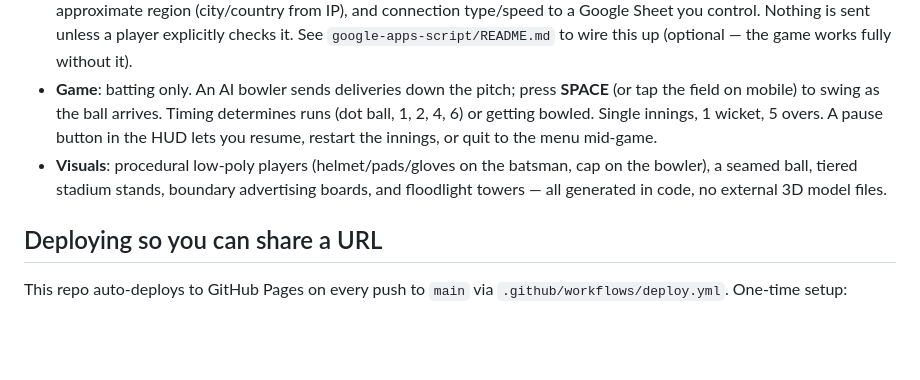
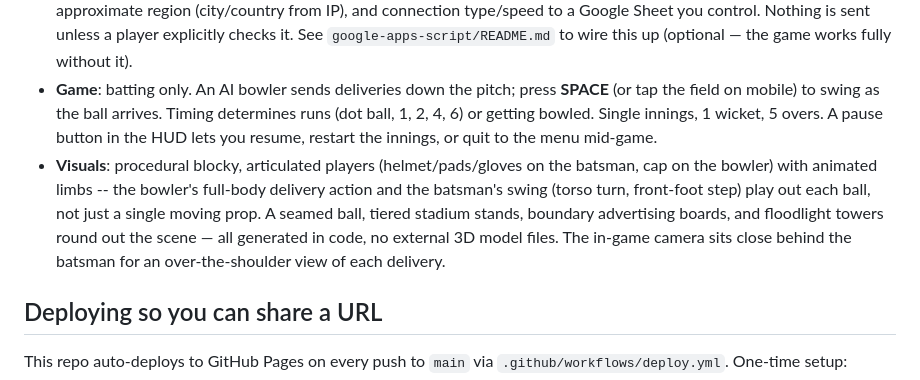
Before and after one commit to nradhakrishnap/3D-Games, a Markdown page: README.md, the part around the change. Rendered like a GitHub page; blank space fills up the shorter version.

Commit message:
Update README visuals blurb for articulated player animation and new camera
Describes the blocky, animated bowler/batsman figures and the closer
over-the-shoulder camera introduced in 70db4e7.

```diff
--- a/README.md
+++ b/README.md
@@ -23,7 +23,7 @@ Then open `http://localhost:8000`.
 - **Name / scores**: no account, no password. A player types a name and it's remembered (with their high score) in that browser's local storage only. Different browser or device = a fresh start.
 - **Optional stats**: on the disclaimer screen there's an unchecked-by-default checkbox to also send name, score, approximate region (city/country from IP), and connection type/speed to a Google Sheet you control. Nothing is sent unless a player explicitly checks it. See `google-apps-script/README.md` to wire this up (optional — the game works fully without it).
 - **Game**: batting only. An AI bowler sends deliveries down the pitch; press **SPACE** (or tap the field on mobile) to swing as the ball arrives. Timing determines runs (dot ball, 1, 2, 4, 6) or getting bowled. Single innings, 1 wicket, 5 overs. A pause button in the HUD lets you resume, restart the innings, or quit to the menu mid-game.
-- **Visuals**: procedural low-poly players (helmet/pads/gloves on the batsman, cap on the bowler), a seamed ball, tiered stadium stands, boundary advertising boards, and floodlight towers — all generated in code, no external 3D model files.
+- **Visuals**: procedural blocky, articulated players (helmet/pads/gloves on the batsman, cap on the bowler) with animated limbs -- the bowler's full-body delivery action and the batsman's swing (torso turn, front-foot step) play out each ball, not just a single moving prop. A seamed ball, tiered stadium stands, boundary advertising boards, and floodlight towers round out the scene — all generated in code, no external 3D model files. The in-game camera sits close behind the batsman for an over-the-shoulder view of each delivery.
 
 ## Deploying so you can share a URL
 
```
